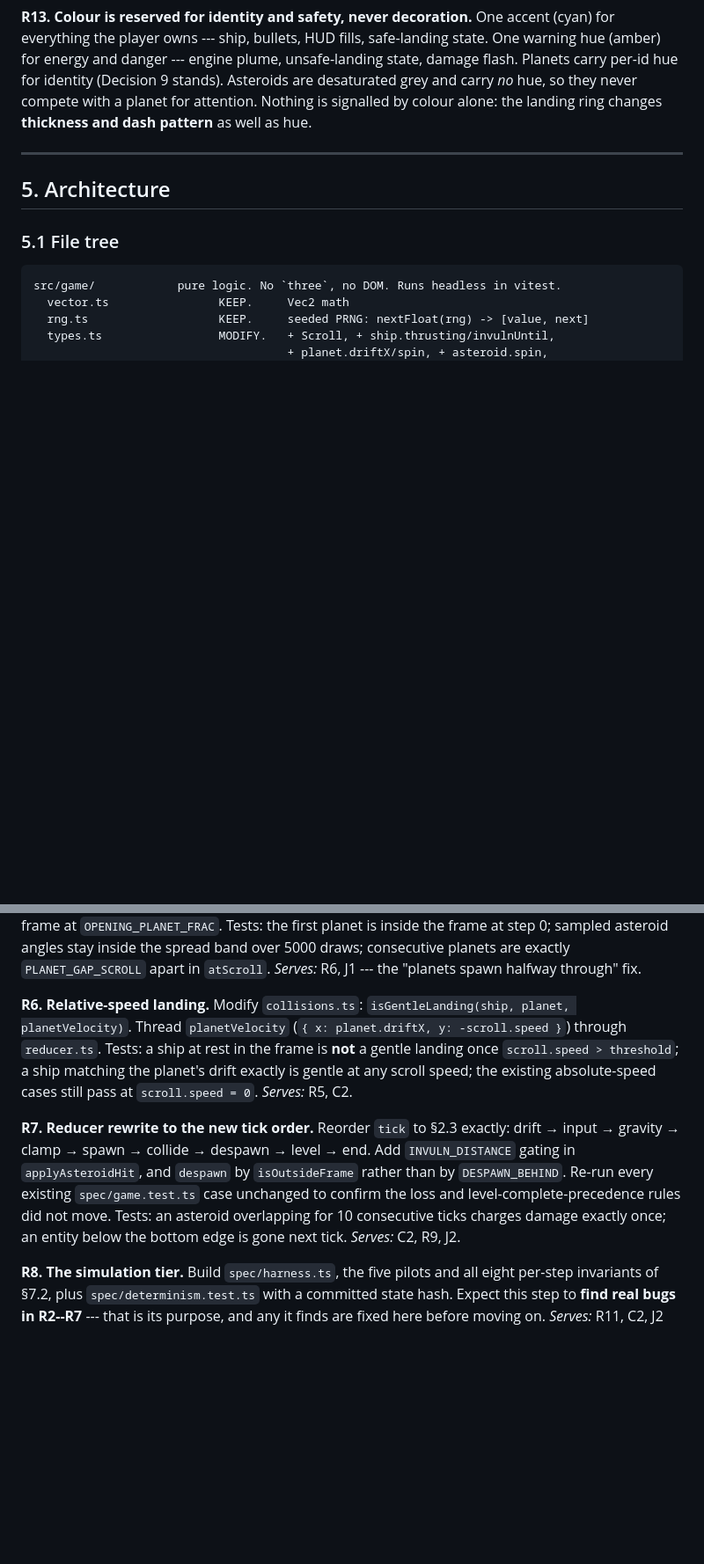
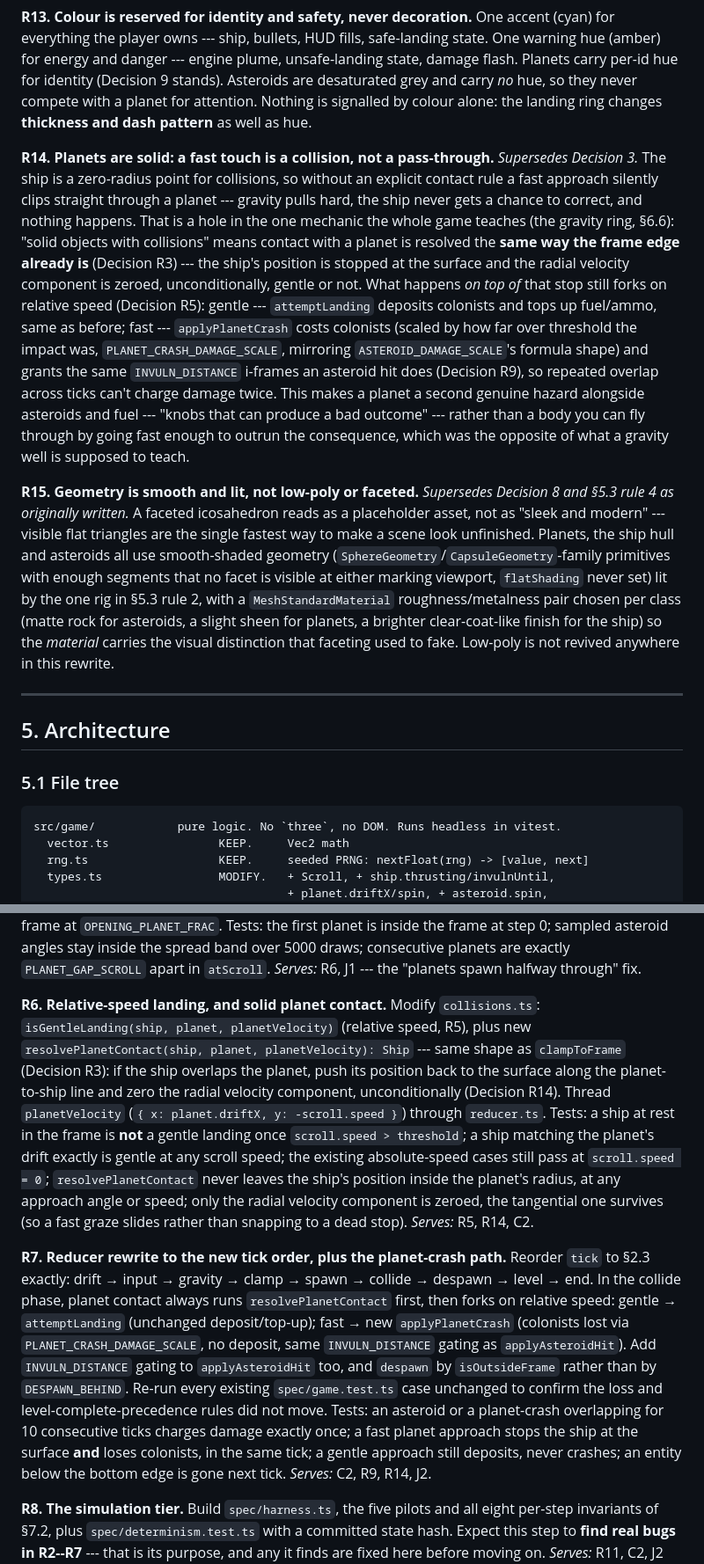
Before and after one commit to comp4020-agentic-coding-studio/comp4020-crit5-drvcarroll, a Markdown page: BUILD_PLAN.md, 2 parts joined by grey strips. Shown at 88% size. Drawn GitHub-style; blank space fills up the shorter version.

```diff
--- a/BUILD_PLAN.md
+++ b/BUILD_PLAN.md
@@ -347,6 +351,40 @@ for identity (Decision 9 stands). Asteroids are desaturated grey and carry
 *no* hue, so they never compete with a planet for attention. Nothing is
 signalled by colour alone: the landing ring changes **thickness and dash
 pattern** as well as hue.
+
+**R14. Planets are solid: a fast touch is a collision, not a pass-through.**
+*Supersedes Decision 3.* The ship is a zero-radius point for collisions, so
+without an explicit contact rule a fast approach silently clips straight
+through a planet --- gravity pulls hard, the ship never gets a chance to
+correct, and nothing happens. That is a hole in the one mechanic the whole
+game teaches (the gravity ring, §6.6): "solid objects with collisions" means
+contact with a planet is resolved the **same way the frame edge already is**
+(Decision R3) --- the ship's position is stopped at the surface and the
+radial velocity component is zeroed, unconditionally, gentle or not. What
+happens *on top of* that stop still forks on relative speed (Decision R5):
+gentle --- `attemptLanding` deposits colonists and tops up fuel/ammo, same
+as before; fast --- `applyPlanetCrash` costs colonists (scaled by how far
+over threshold the impact was, `PLANET_CRASH_DAMAGE_SCALE`, mirroring
+`ASTEROID_DAMAGE_SCALE`'s formula shape) and grants the same
+`INVULN_DISTANCE` i-frames an asteroid hit does (Decision R9), so repeated
+overlap across ticks can't charge damage twice. This makes a planet a second
+genuine hazard alongside asteroids and fuel --- "knobs that can produce a
+bad outcome" --- rather than a body you can fly through by going fast enough
+to outrun the consequence, which was the opposite of what a gravity well is
+supposed to teach.
+
+**R15. Geometry is smooth and lit, not low-poly or faceted.**
+*Supersedes Decision 8 and §5.3 rule 4 as originally written.* A faceted
+icosahedron reads as a placeholder asset, not as "sleek and modern" ---
+visible flat triangles are the single fastest way to make a scene look
+unfinished. Planets, the ship hull and asteroids all use smooth-shaded
+geometry (`SphereGeometry`/`CapsuleGeometry`-family primitives with enough
+segments that no facet is visible at either marking viewport, `flatShading`
+never set) lit by the one rig in §5.3 rule 2, with a `MeshStandardMaterial`
+roughness/metalness pair chosen per class (matte rock for asteroids, a
+slight sheen for planets, a brighter clear-coat-like finish for the ship)
+so the *material* carries the visual distinction that faceting used to fake.
+Low-poly is not revived anywhere in this rewrite.
 
 ---
 
@@ -852,22 +893,38 @@ biased near-horizontal by `ASTEROID_ANGLE_SPREAD`). Modify `state.ts` so
 consecutive planets are exactly `PLANET_GAP_SCROLL` apart in `atScroll`.
 *Serves:* R6, J1 --- the "planets spawn halfway through" fix.
 
-**R6. Relative-speed landing.** Modify `collisions.ts`:
-`isGentleLanding(ship, planet, planetVelocity)`. Thread `planetVelocity`
-(`{ x: planet.driftX, y: -scroll.speed }`) through `reducer.ts`. Tests: a
-ship at rest in the frame is **not** a gentle landing once
-`scroll.speed > threshold`; a ship matching the planet's drift exactly is
-gentle at any scroll speed; the existing absolute-speed cases still pass at
-`scroll.speed = 0`. *Serves:* R5, C2.
+**R6. Relative-speed landing, and solid planet contact.** Modify
+`collisions.ts`: `isGentleLanding(ship, planet, planetVelocity)` (relative
+speed, R5), plus new `resolvePlanetContact(ship, planet, planetVelocity):
+Ship` --- same shape as `clampToFrame` (Decision R3): if the ship overlaps
+the planet, push its position back to the surface along the
+planet-to-ship line and zero the radial velocity component, unconditionally
+(Decision R14). Thread `planetVelocity` (`{ x: planet.driftX, y:
+-scroll.speed }`) through `reducer.ts`. Tests: a ship at rest in the frame
+is **not** a gentle landing once `scroll.speed > threshold`; a ship matching
+the planet's drift exactly is gentle at any scroll speed; the existing
+absolute-speed cases still pass at `scroll.speed = 0`;
+`resolvePlanetContact` never leaves the ship's position inside the planet's
+radius, at any approach angle or speed; only the radial velocity component
+is zeroed, the tangential one survives (so a fast graze slides rather than
+snapping to a dead stop). *Serves:* R5, R14, C2.
 
-**R7. Reducer rewrite to the new tick order.** Reorder `tick` to §2.3
-exactly: drift → input → gravity → clamp → spawn → collide → despawn →
-level → end. Add `INVULN_DISTANCE` gating in `applyAsteroidHit`, and
-`despawn` by `isOutsideFrame` rather than by `DESPAWN_BEHIND`. Re-run every
-existing `spec/game.test.ts` case unchanged to confirm the loss and
-level-complete-precedence rules did not move. Tests: an asteroid overlapping
-for 10 consecutive ticks charges damage exactly once; an entity below the
-bottom edge is gone next tick. *Serves:* C2, R9, J2.
+**R7. Reducer rewrite to the new tick order, plus the planet-crash path.**
+Reorder `tick` to §2.3 exactly: drift → input → gravity → clamp → spawn →
+collide → despawn → level → end. In the collide phase, planet contact
+always runs `resolvePlanetContact` first, then forks on relative speed:
+gentle → `attemptLanding` (unchanged deposit/top-up); fast → new
+`applyPlanetCrash` (colonists lost via `PLANET_CRASH_DAMAGE_SCALE`, no
+deposit, same `INVULN_DISTANCE` gating as `applyAsteroidHit`). Add
+`INVULN_DISTANCE` gating to `applyAsteroidHit` too, and `despawn` by
+`isOutsideFrame` rather than by `DESPAWN_BEHIND`. Re-run every existing
+`spec/game.test.ts` case unchanged to confirm the loss and
+level-complete-precedence rules did not move. Tests: an asteroid or a
+planet-crash overlapping for 10 consecutive ticks charges damage exactly
+once; a fast planet approach stops the ship at the surface **and** loses
+colonists, in the same tick; a gentle approach still deposits, never
+crashes; an entity below the bottom edge is gone next tick. *Serves:* C2,
+R9, R14, J2.
 
 **R8. The simulation tier.** Build `spec/harness.ts`, the five pilots and
 all eight per-step invariants of §7.2, plus `spec/determinism.test.ts` with
```
Also changed, not shown: other parts of BUILD_PLAN.md (+36 -23 lines).
